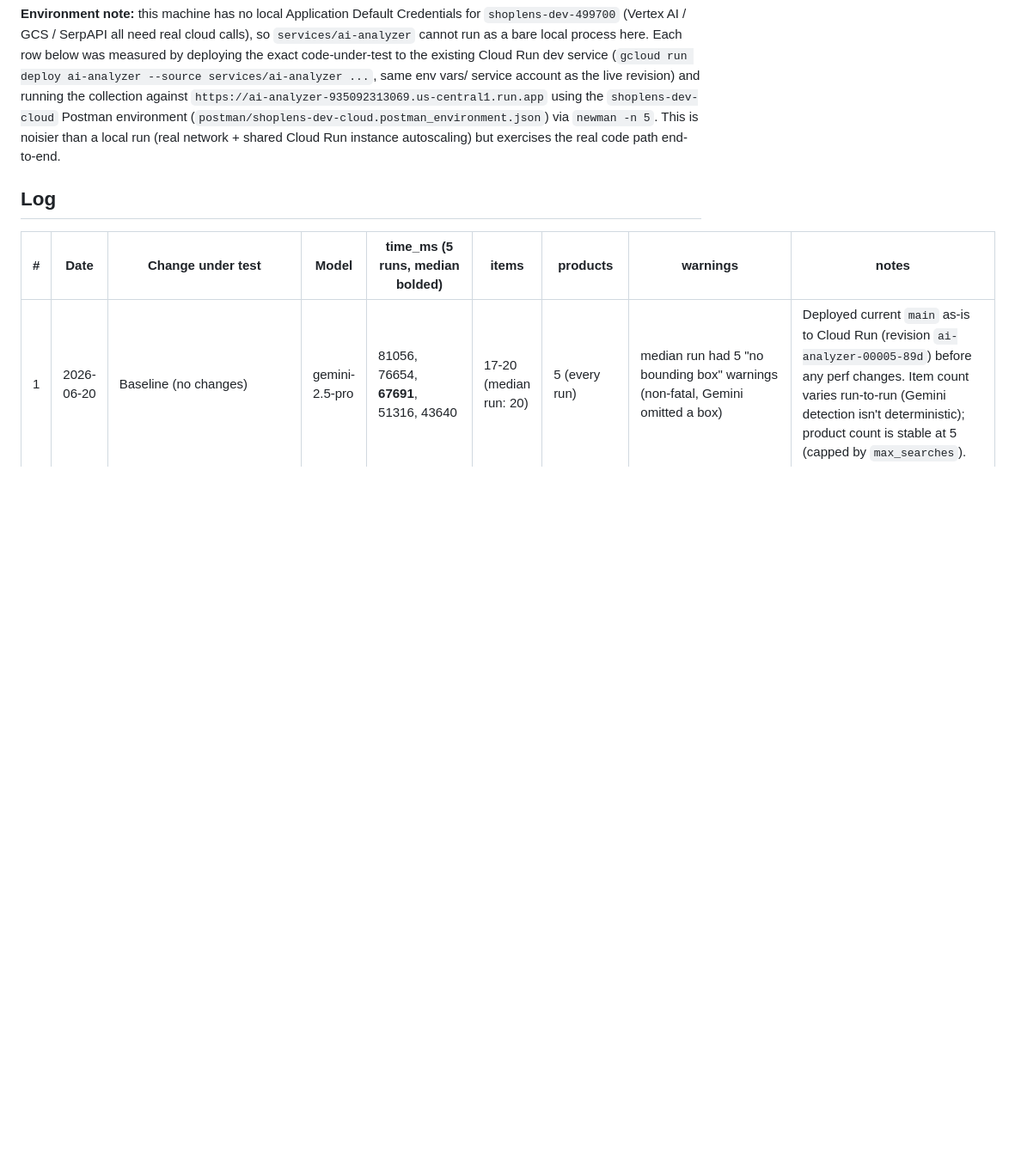
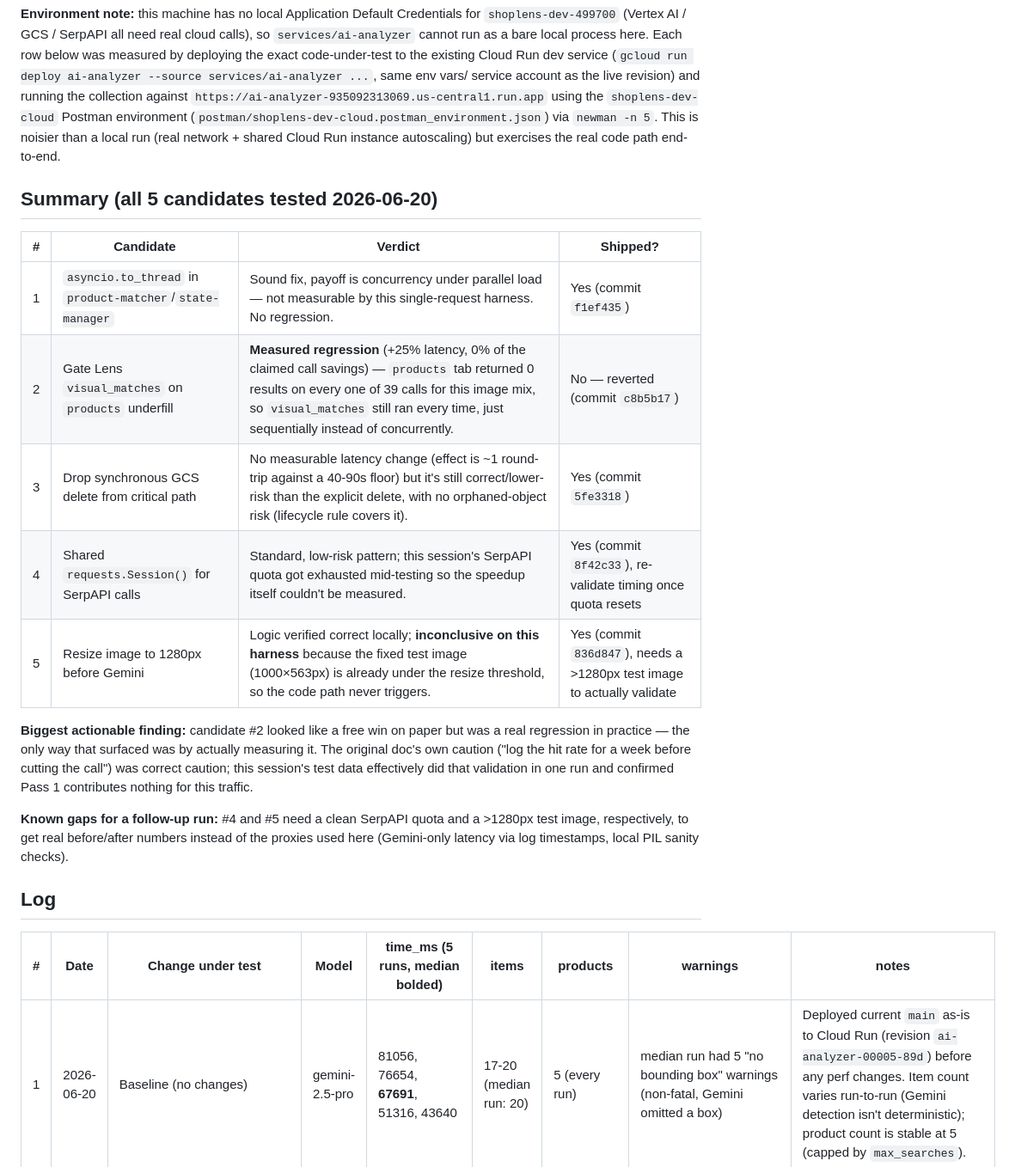
Before and after one commit to pradeep0698/pradeep_shoplens2026, a Markdown page: docs/analyze-perf-test-results.md, the part around the change. Shown at 86% size. Drawn GitHub-style; blank space fills up the shorter version.

Commit message:
Add summary table to analyze perf test results
Ties the 5 candidate changes to their commits and verdicts in one place so
the per-row detail doesn't bury the headline: #2 was a measured regression
and got reverted; #1/#3 are sound but not measurable by this harness; #4/#5
need a follow-up run (clean SerpAPI quota, larger test image) for real
numbers.

Co-Authored-By: Claude Sonnet 4.6 <noreply@anthropic.com>

```diff
--- a/docs/analyze-perf-test-results.md
+++ b/docs/analyze-perf-test-results.md
@@ -20,6 +20,20 @@ service account as the live revision) and running the collection against
 via `newman -n 5`. This is noisier than a local run (real network + shared Cloud Run
 instance autoscaling) but exercises the real code path end-to-end.
 
+## Summary (all 5 candidates tested 2026-06-20)
+
+| # | Candidate | Verdict | Shipped? |
+|---|-----------|---------|----------|
+| 1 | `asyncio.to_thread` in `product-matcher`/`state-manager` | Sound fix, payoff is concurrency under parallel load — not measurable by this single-request harness. No regression. | Yes (commit `f1ef435`) |
+| 2 | Gate Lens `visual_matches` on `products` underfill | **Measured regression** (+25% latency, 0% of the claimed call savings) — `products` tab returned 0 results on every one of 39 calls for this image mix, so `visual_matches` still ran every time, just sequentially instead of concurrently. | No — reverted (commit `c8b5b17`) |
+| 3 | Drop synchronous GCS delete from critical path | No measurable latency change (effect is ~1 round-trip against a 40-90s floor) but it's still correct/lower-risk than the explicit delete, with no orphaned-object risk (lifecycle rule covers it). | Yes (commit `5fe3318`) |
+| 4 | Shared `requests.Session()` for SerpAPI calls | Standard, low-risk pattern; this session's SerpAPI quota got exhausted mid-testing so the speedup itself couldn't be measured. | Yes (commit `8f42c33`), re-validate timing once quota resets |
+| 5 | Resize image to 1280px before Gemini | Logic verified correct locally; **inconclusive on this harness** because the fixed test image (1000×563px) is already under the resize threshold, so the code path never triggers. | Yes (commit `836d847`), needs a >1280px test image to actually validate |
+
+**Biggest actionable finding:** candidate #2 looked like a free win on paper but was a real regression in practice — the only way that surfaced was by actually measuring it. The original doc's own caution ("log the hit rate for a week before cutting the call") was correct caution; this session's test data effectively did that validation in one run and confirmed Pass 1 contributes nothing for this traffic.
+
+**Known gaps for a follow-up run:** #4 and #5 need a clean SerpAPI quota and a >1280px test image, respectively, to get real before/after numbers instead of the proxies used here (Gemini-only latency via log timestamps, local PIL sanity checks).
+
 ## Log
 
 | # | Date | Change under test | Model | time_ms (5 runs, median bolded) | items | products | warnings | notes |
```
